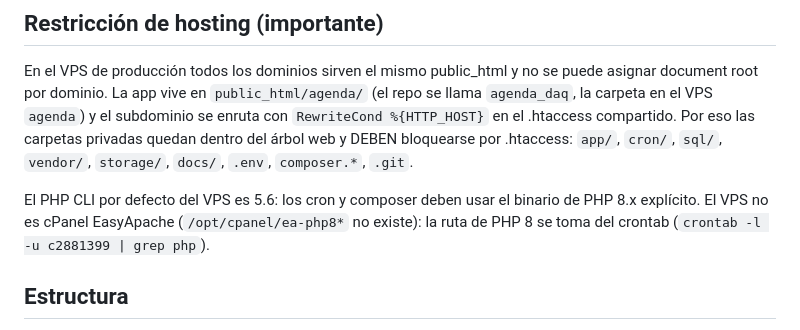
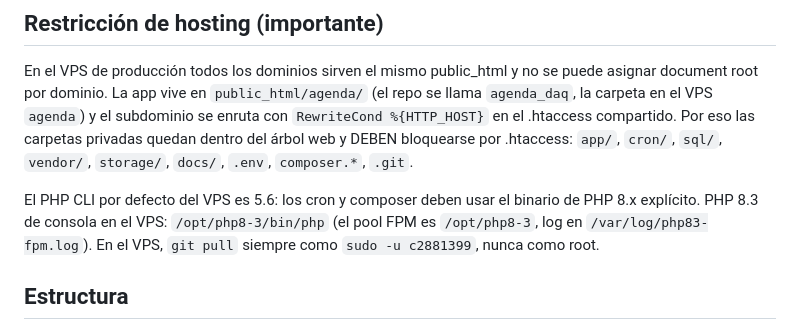
Before and after one commit to danqueve/agenda_daq, a Markdown page: CLAUDE.md, the part around the change. Drawn GitHub-style.

```diff
--- a/CLAUDE.md
+++ b/CLAUDE.md
@@ -38,8 +38,8 @@ Por eso las carpetas privadas quedan dentro del árbol web y DEBEN bloquearse po
 `app/`, `cron/`, `sql/`, `vendor/`, `storage/`, `docs/`, `.env`, `composer.*`, `.git`.
 
 El PHP CLI por defecto del VPS es 5.6: los cron y composer deben usar el binario de PHP 8.x explícito.
-El VPS no es cPanel EasyApache (`/opt/cpanel/ea-php8*` no existe): la ruta de PHP 8 se toma del crontab
-(`crontab -l -u c2881399 | grep php`).
+PHP 8.3 de consola en el VPS: `/opt/php8-3/bin/php` (el pool FPM es `/opt/php8-3`, log en
+`/var/log/php83-fpm.log`). En el VPS, `git pull` siempre como `sudo -u c2881399`, nunca como root.
 
 ## Estructura
 agenda_daq/
```
Also changed, not shown: docs/DEPLOY.md (+22 -13 lines).
